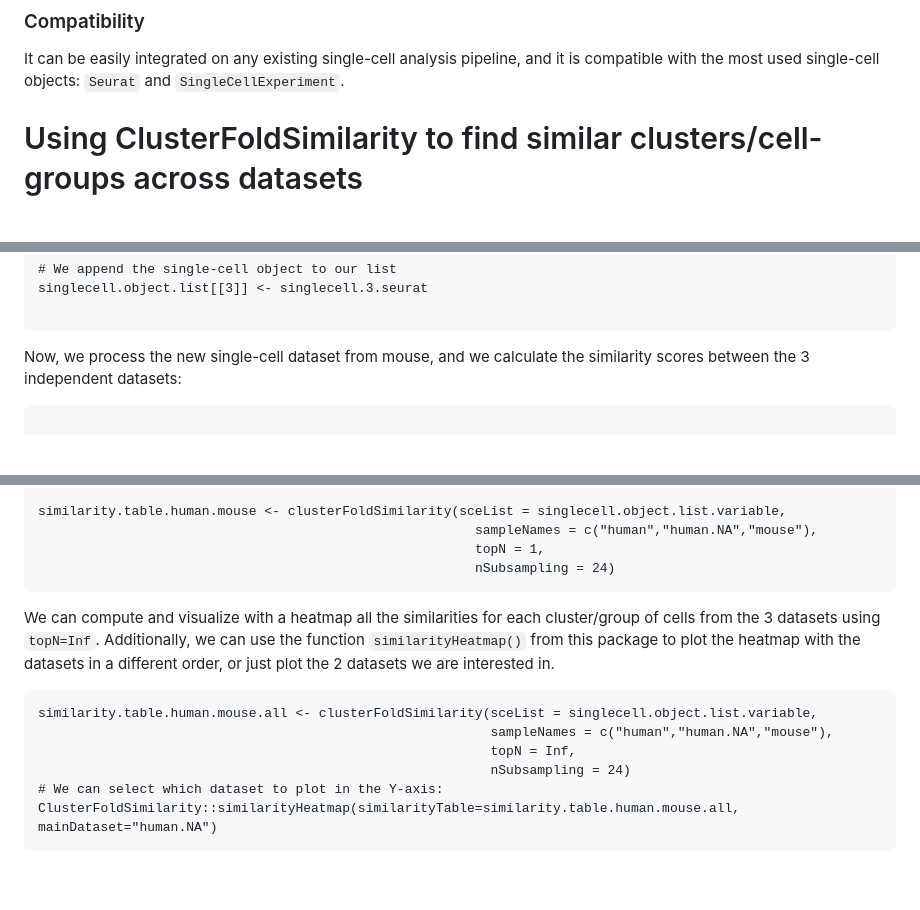
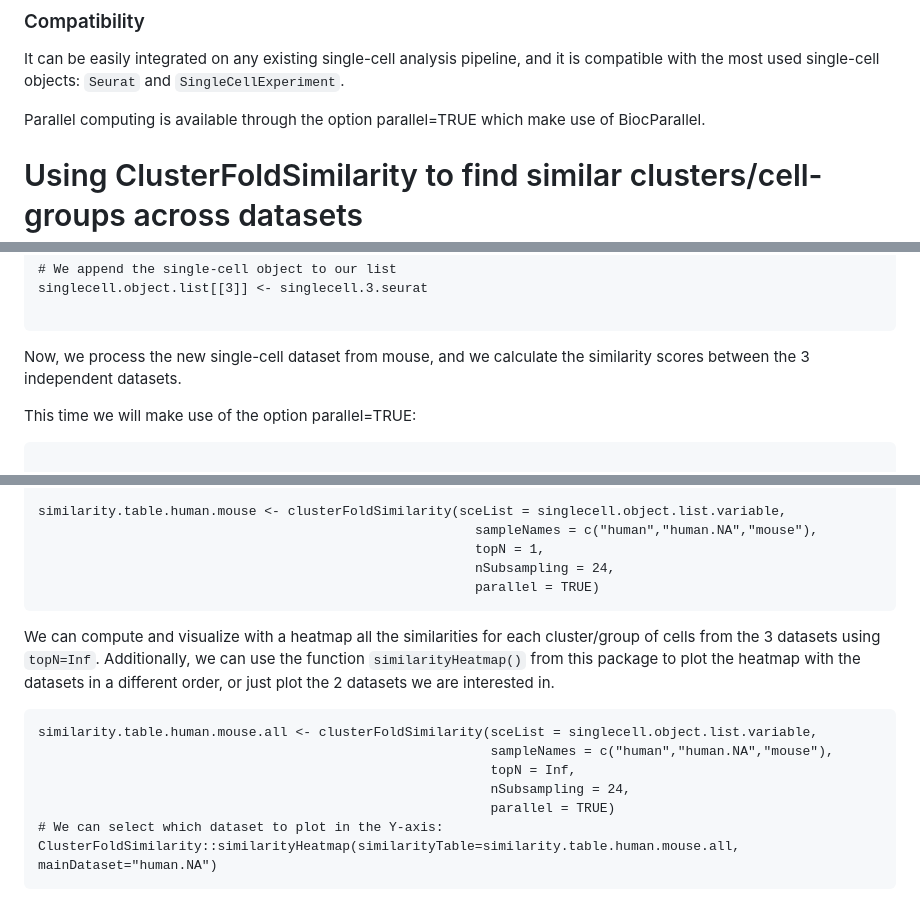
Before and after one commit to OscarGVelasco/ClusterFoldSimilarity, a Markdown page: README.md, 3 parts joined by grey strips. Drawn GitHub-style; blank space fills up the shorter version.

Commit message:
updated READEME.md with parallel option explained

````diff
--- a/README.md
+++ b/README.md
@@ -24,6 +24,8 @@ The output is a table that contains the similarity values for all the combinatio
 ### Compatibility
 
 It can be easily integrated on any existing single-cell analysis pipeline, and it is compatible with the most used single-cell objects: `Seurat` and `SingleCellExperiment`.
+
+Parallel computing is available through the option parallel=TRUE which make use of BiocParallel.
 
 # Using ClusterFoldSimilarity to find similar clusters/cell-groups across datasets
 
@@ -205,7 +207,9 @@ singlecell.object.list[[3]] <- singlecell.3.seurat
 
 ```
 
-Now, we process the new single-cell dataset from mouse, and we calculate the similarity scores between the 3 independent datasets:
+Now, we process the new single-cell dataset from mouse, and we calculate the similarity scores between the 3 independent datasets.
+
+This time we will make use of the option parallel=TRUE:
 
 ```{r}
 
@@ -227,7 +231,8 @@ singlecell.object.list.variable <- lapply(singlecell.object.list, function(x){x[
 similarity.table.human.mouse <- clusterFoldSimilarity(sceList = singlecell.object.list.variable,
                                                         sampleNames = c("human","human.NA","mouse"),
                                                         topN = 1,
-                                                        nSubsampling = 24)
+                                                        nSubsampling = 24,
+                                                        parallel = TRUE)
 ```
 
 We can compute and visualize with a heatmap all the similarities for each cluster/group of cells from the 3 datasets using `topN=Inf`. Additionally, we can use the function `similarityHeatmap()` from this package to plot the heatmap with the datasets in a different order, or just plot the 2 datasets we are interested in.
@@ -236,7 +241,8 @@ We can compute and visualize with a heatmap all the similarities for each cluste
 similarity.table.human.mouse.all <- clusterFoldSimilarity(sceList = singlecell.object.list.variable,
                                                           sampleNames = c("human","human.NA","mouse"),
                                                           topN = Inf,
-                                                          nSubsampling = 24)
+                                                          nSubsampling = 24,
+                                                          parallel = TRUE)
 # We can select which dataset to plot in the Y-axis:
 ClusterFoldSimilarity::similarityHeatmap(similarityTable=similarity.table.human.mouse.all, mainDataset="human.NA")
 ```
````
Also changed, not shown: other parts of README.md (+1 -1 lines).
